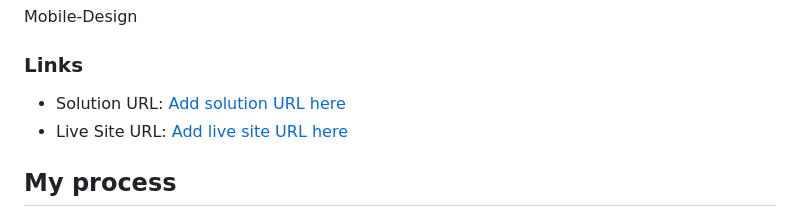
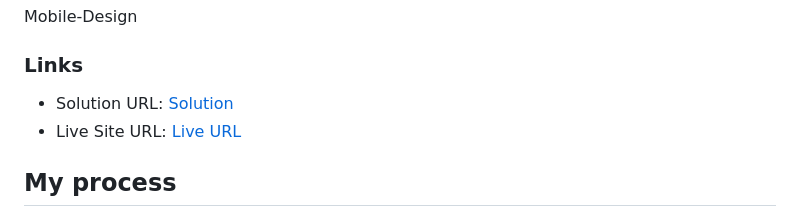
Before and after one commit to dawitgetahun055/blog-preview-card-main, a Markdown page: README.md, the part around the change. GitHub-like rendering.

```diff
--- a/README.md
+++ b/README.md
@@ -40,8 +40,8 @@ Mobile-Design
 
 ### Links
 
-- Solution URL: [Add solution URL here](https://github.com/dawitgetahun055/blog-preview-card-main)
-- Live Site URL: [Add live site URL here](https://your-live-site-url.com)
+- Solution URL: [Solution](https://github.com/dawitgetahun055/blog-preview-card-main)
+- Live Site URL: [Live URL](https://frontendmentorblogpreview.netlify.app/)
 
 ## My process
 
```
